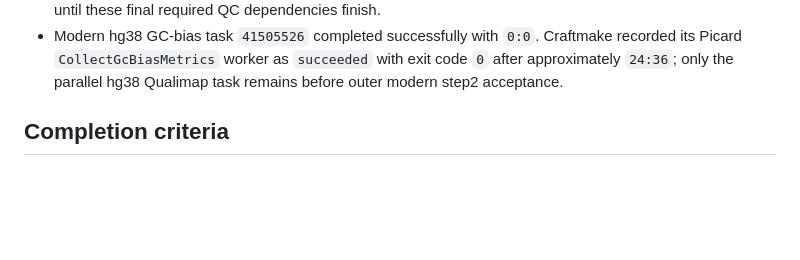
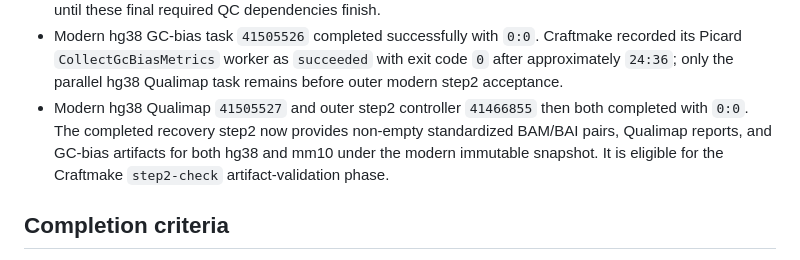
Before and after one commit to rainoffallingstar/otter-release, a Markdown page: docs/notes/2026-08-16-gate6-bs-pdx-craftmake-execution.md, the part around the change. Rendered like a GitHub page; blank space fills up the shorter version.

Commit message:
docs: record modern BS-PDX step2 completion

```diff
--- a/docs/notes/2026-08-16-gate6-bs-pdx-craftmake-execution.md
+++ b/docs/notes/2026-08-16-gate6-bs-pdx-craftmake-execution.md
@@ -302,6 +302,11 @@ compatibility path.
   Craftmake recorded its Picard `CollectGcBiasMetrics` worker as `succeeded`
   with exit code `0` after approximately `24:36`; only the parallel hg38
   Qualimap task remains before outer modern step2 acceptance.
+- Modern hg38 Qualimap `41505527` and outer step2 controller `41466855` then
+  both completed with `0:0`. The completed recovery step2 now provides
+  non-empty standardized BAM/BAI pairs, Qualimap reports, and GC-bias artifacts
+  for both hg38 and mm10 under the modern immutable snapshot. It is eligible
+  for the Craftmake `step2-check` artifact-validation phase.
 
 ## Completion criteria
 
```
